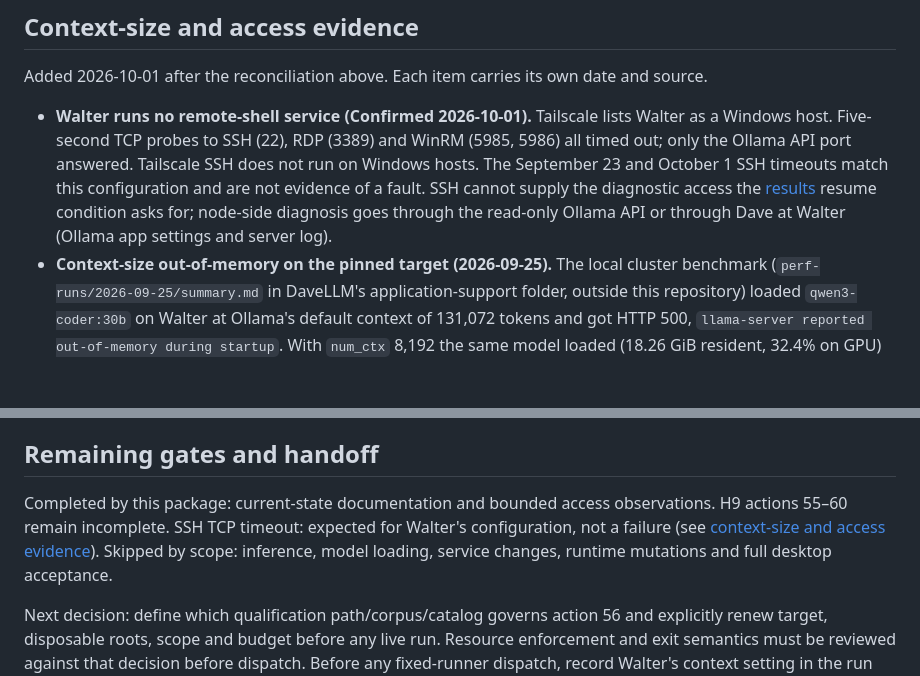
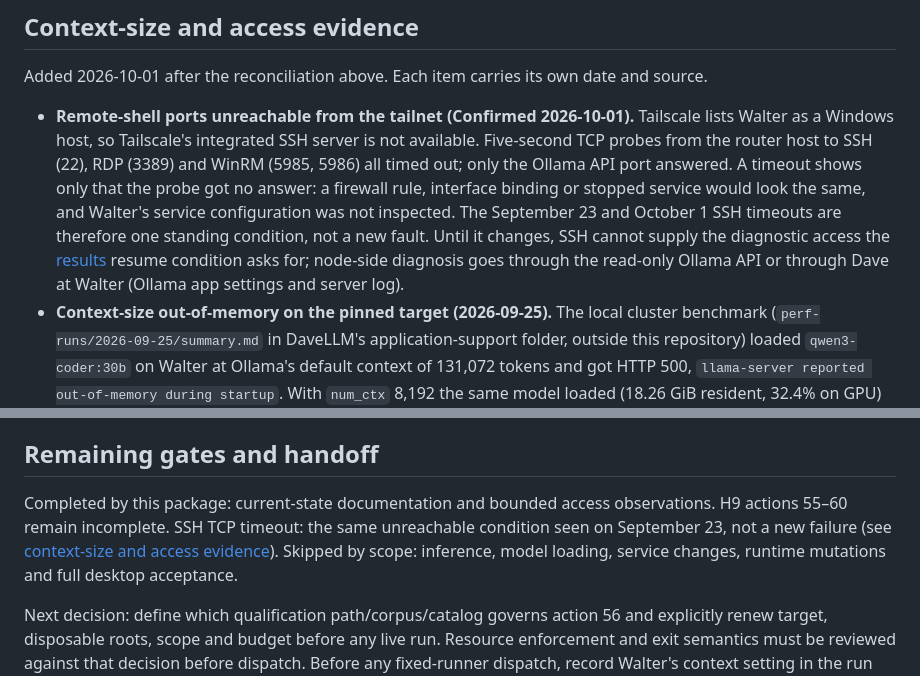
Before and after one commit to DaveHomeAssist/DaveLLM, a Markdown page: docs/DAVEHARNESS_H9_READINESS_REVIEW.md, 2 parts joined by grey strips. Drawn GitHub-style; blank space fills up the shorter version.

Commit message:
docs: record Walter's remote-shell ports as unreachable, not absent
A TCP timeout shows only that the probe got no answer; a firewall,
binding or stopped service looks the same, and Walter's service
configuration was not inspected (Codex review on #47).

```diff
--- a/docs/DAVEHARNESS_H9_READINESS_REVIEW.md
+++ b/docs/DAVEHARNESS_H9_READINESS_REVIEW.md
@@ -57,7 +57,7 @@ PR #45 records fixture-backed browser checks at seven widths and native startup/
 
 Added 2026-10-01 after the reconciliation above. Each item carries its own date and source.
 
-- **Walter runs no remote-shell service (Confirmed 2026-10-01).** Tailscale lists Walter as a Windows host. Five-second TCP probes to SSH (22), RDP (3389) and WinRM (5985, 5986) all timed out; only the Ollama API port answered. Tailscale SSH does not run on Windows hosts. The September 23 and October 1 SSH timeouts match this configuration and are not evidence of a fault. SSH cannot supply the diagnostic access the [results](DAVEHARNESS_H9_RESULTS.md) resume condition asks for; node-side diagnosis goes through the read-only Ollama API or through Dave at Walter (Ollama app settings and server log).
+- **Remote-shell ports unreachable from the tailnet (Confirmed 2026-10-01).** Tailscale lists Walter as a Windows host, so Tailscale's integrated SSH server is not available. Five-second TCP probes from the router host to SSH (22), RDP (3389) and WinRM (5985, 5986) all timed out; only the Ollama API port answered. A timeout shows only that the probe got no answer: a firewall rule, interface binding or stopped service would look the same, and Walter's service configuration was not inspected. The September 23 and October 1 SSH timeouts are therefore one standing condition, not a new fault. Until it changes, SSH cannot supply the diagnostic access the [results](DAVEHARNESS_H9_RESULTS.md) resume condition asks for; node-side diagnosis goes through the read-only Ollama API or through Dave at Walter (Ollama app settings and server log).
 - **Context-size out-of-memory on the pinned target (2026-09-25).** The local cluster benchmark (`perf-runs/2026-09-25/summary.md` in DaveLLM's application-support folder, outside this repository) loaded `qwen3-coder:30b` on Walter at Ollama's default context of 131,072 tokens and got HTTP 500, `llama-server reported out-of-memory during startup`. With `num_ctx` 8,192 the same model loaded (18.26 GiB resident, 32.4% on GPU) and generated at 21.56 tokens per second. Walter has 32 GB of RAM and an 8 GB laptop GPU.
 - **Server setting lowered (2026-09-26, not re-verified).** On Windows the Ollama app's Context length setting overrides `OLLAMA_CONTEXT_LENGTH`. Walter's was at 128k; Dave lowered it to 16k on 2026-09-26, and an operator check through `/v1` then loaded `qwen3-coder:30b` and generated normally. This comes from that day's operator session record. It was not re-checked on 2026-10-01: no inference was authorized, and `/api/ps` cannot show the setting while no model is loaded.
 - **Bearing on September 23 (Likely contributor, not established).** The September 23 attempts used the same node, model and `/v1` transport with no context option, before the setting changed, so a context-size out-of-memory is a likely contributor to the first `model_error`. It does not by itself explain the later 120-second `model_timeout`, and the September 23 record holds no node-side error text. The [results](DAVEHARNESS_H9_RESULTS.md) record's "not established" finding stands.
@@ -69,6 +69,6 @@ Until 2026-10-01, `main` had no branch protection or rulesets. CI ran on every p
 
 ## Remaining gates and handoff
 
-Completed by this package: current-state documentation and bounded access observations. H9 actions 55–60 remain incomplete. SSH TCP timeout: expected for Walter's configuration, not a failure (see [context-size and access evidence](#context-size-and-access-evidence)). Skipped by scope: inference, model loading, service changes, runtime mutations and full desktop acceptance.
+Completed by this package: current-state documentation and bounded access observations. H9 actions 55–60 remain incomplete. SSH TCP timeout: the same unreachable condition seen on September 23, not a new failure (see [context-size and access evidence](#context-size-and-access-evidence)). Skipped by scope: inference, model loading, service changes, runtime mutations and full desktop acceptance.
 
 Next decision: define which qualification path/corpus/catalog governs action 56 and explicitly renew target, disposable roots, scope and budget before any live run. Resource enforcement and exit semantics must be reviewed against that decision before dispatch. Before any fixed-runner dispatch, record Walter's context setting in the run report (confirmed with Dave, since it cannot be read remotely without loading a model), or choose the adapter runner, which sets the context itself. Then collect the required per-model evidence and restrictions, complete actions 57–59 on the exact candidate and obtain action 60 human acceptance. Public release/tag/package/service/repository remains separately authorized. Preserve the historical attempt and do not reset its ledger.
```
Also changed, not shown: docs/DAVEHARNESS_H9_RESULTS.md (+1 -1 lines).
